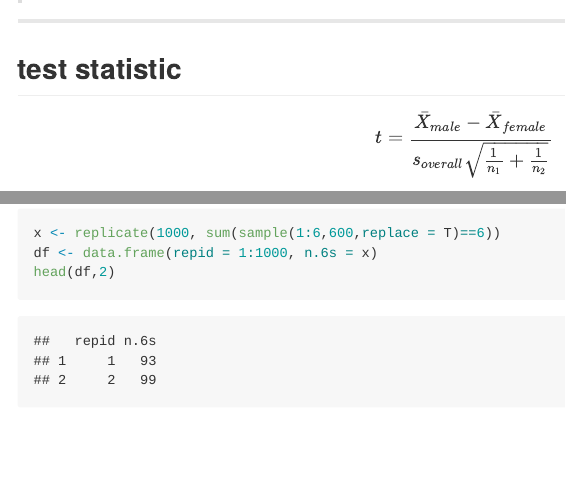
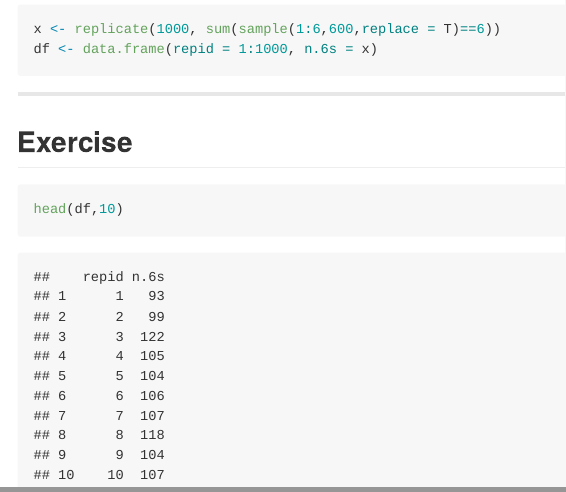
Before and after one commit to mvogel78/Session4, an R Markdown document (index.Rmd): the page in a window 1100 px wide, from 1640 px down before the commit and from 11700 px down after it, and a second part further down, joined at a grey line. The pictures show the output file index.md that the author committed with the source, drawn offline in the style of GitHub.

Commit message:
add another slide

````diff
--- a/index.Rmd
+++ b/index.Rmd
@@ -373,5 +373,13 @@ Visualize the result using ggplot2 and `geom_histogram()` (look at the help of `
 ```{r}
 x <- replicate(1000, sum(sample(1:6,600,replace = T)==6))
 df <- data.frame(repid = 1:1000, n.6s = x)
-head(df,2)
 ```
+
+
+---
+
+## Exercise
+
+```{r}
+head(df,10)
+```
````
Also changed, not shown: index.html, index.md.
